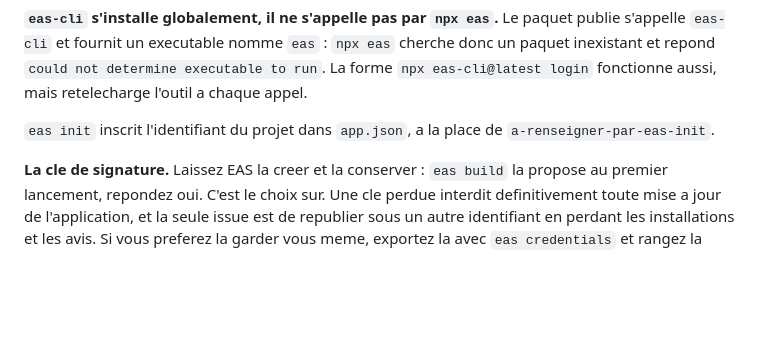
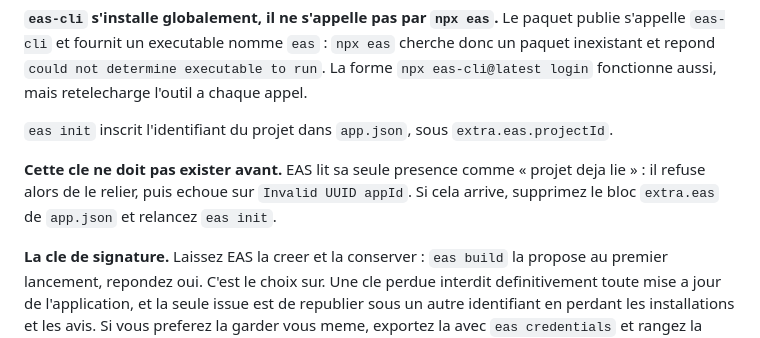
Before and after one commit to omarchaouki/prepa-physique, a Markdown page: docs/GOOGLE-PLAY.md, the part around the change. GitHub-like rendering; blank space fills up the shorter version.

Commit message:
Ne pas pre-remplir extra.eas.projectId
EAS lit la seule presence de cette cle comme un projet deja lie : il
refuse de le relier puis echoue sur Invalid UUID appId. La cle doit
etre absente avant le premier eas init.

Co-Authored-By: Claude Opus 5 <noreply@anthropic.com>

```diff
--- a/docs/GOOGLE-PLAY.md
+++ b/docs/GOOGLE-PLAY.md
@@ -52,7 +52,13 @@ cherche donc un paquet inexistant et repond `could not determine executable to
 run`. La forme `npx eas-cli@latest login` fonctionne aussi, mais retelecharge
 l'outil a chaque appel.
 
-`eas init` inscrit l'identifiant du projet dans `app.json`, a la place de `a-renseigner-par-eas-init`.
+`eas init` inscrit l'identifiant du projet dans `app.json`, sous
+`extra.eas.projectId`.
+
+**Cette cle ne doit pas exister avant.** EAS lit sa seule presence comme
+« projet deja lie » : il refuse alors de le relier, puis echoue sur
+`Invalid UUID appId`. Si cela arrive, supprimez le bloc `extra.eas` de
+`app.json` et relancez `eas init`.
 
 **La cle de signature.** Laissez EAS la creer et la conserver : `eas build` la propose au premier lancement, repondez oui. C'est le choix sur. Une cle perdue interdit definitivement toute mise a jour de l'application, et la seule issue est de republier sous un autre identifiant en perdant les installations et les avis. Si vous preferez la garder vous meme, exportez la avec `eas credentials` et rangez la ailleurs que sur cette machine.
 
```
